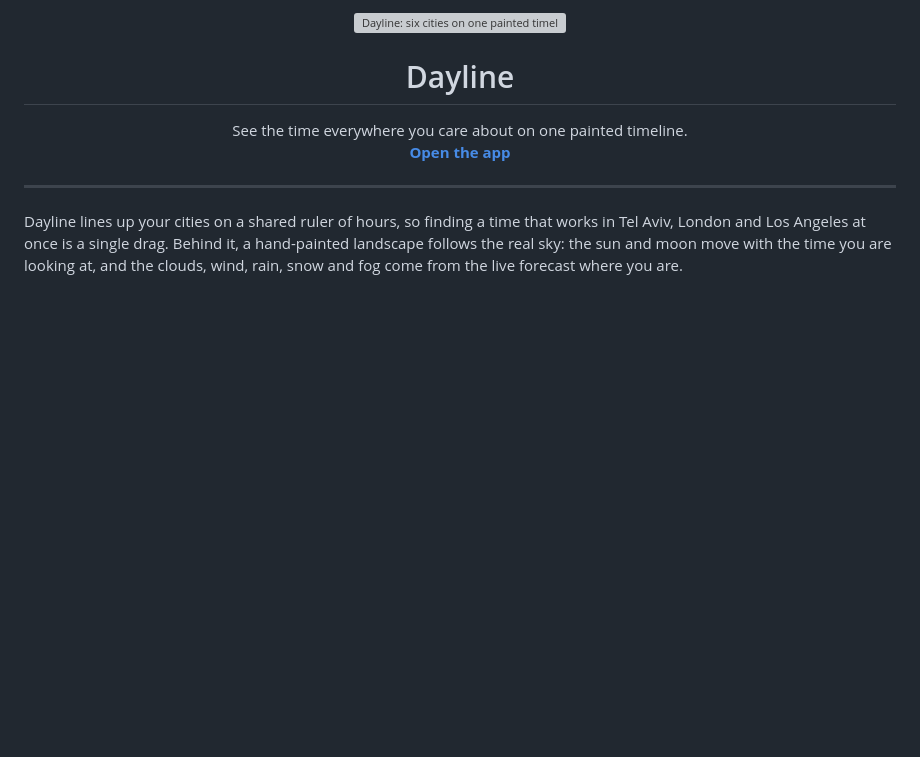
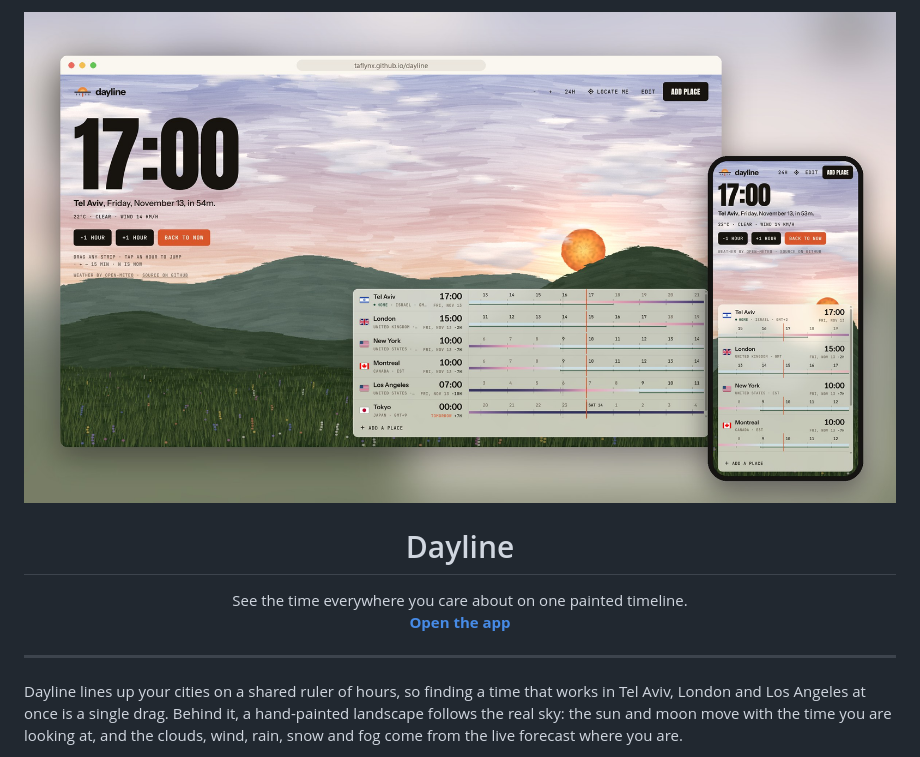
Before and after one commit to Taflynx/dayline, a Markdown page: README.md, the part around one of its changes. Rendered like a GitHub page; pictures changed too: media/preview.jpg (added); blank space fills up the shorter version; grey boxes are pictures that could not be loaded.

```diff
--- a/README.md
+++ b/README.md
@@ -1,5 +1,5 @@
 <p align="center">
-  <img src="preview.png" alt="Dayline: six cities on one painted timeline, over a meadow and an afternoon sky" width="100%">
+  <img src="media/preview.jpg" alt="Dayline on desktop and phone: six cities on one painted timeline at sunset" width="100%">
 </p>
 
 <h1 align="center">Dayline</h1>
```
Also changed, not shown: other parts of README.md (+4 -0 lines), media/day.jpg (added), 2 other files.
